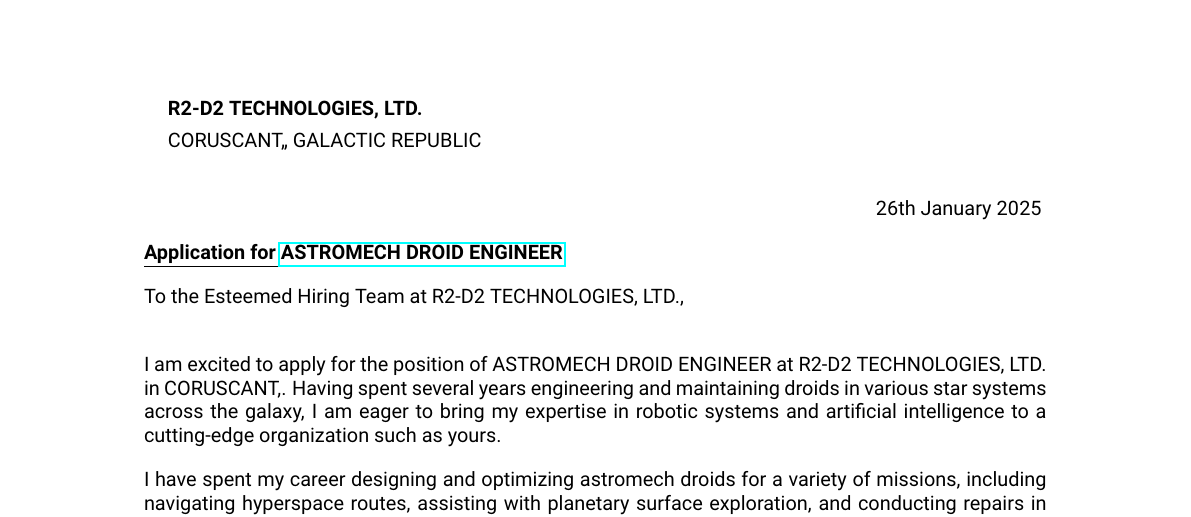
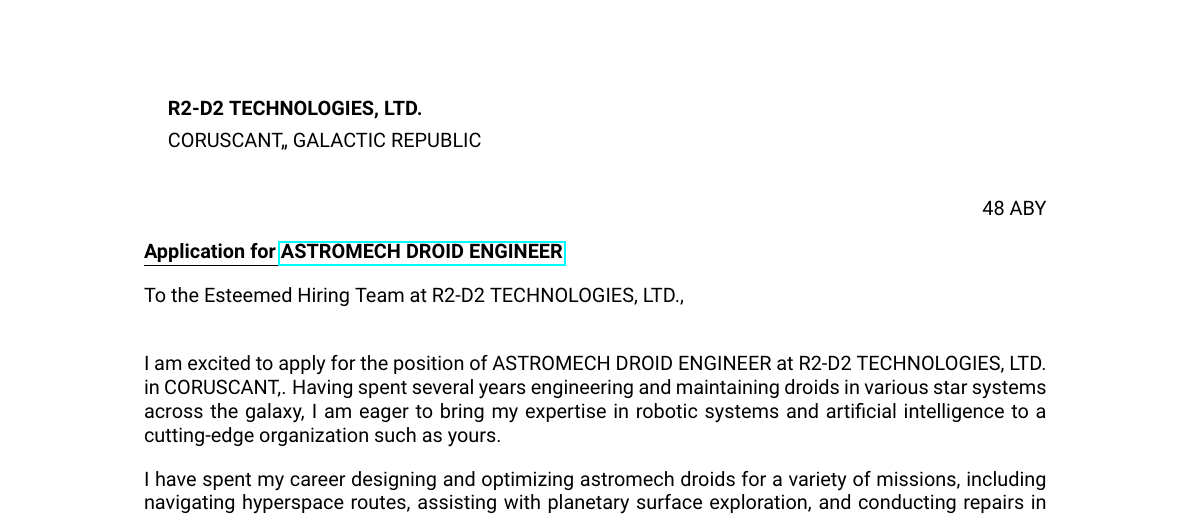
Before and after one commit to thebughuntress/cover-letter-generator, a LaTeX document (tex/coverletter.tex): part of the page, cut so that both start at the same text. Compiled offline with pdfLaTeX.

Commit message:
change date to ABY (After the Battle of Yavin)

```diff
--- a/tex/coverletter.tex
+++ b/tex/coverletter.tex
@@ -120,7 +120,8 @@
 
 % Date -1 day
 %\hfill \today \bigskip\\
-\hfill \DTMdisplaydate{\year}{\month}{\numexpr\day-1}{.}
+%\hfill \DTMdisplaydate{\year}{\month}{\numexpr\day-1}{.}
+\hfill 48 ABY
 
 % Custom bold, bigger, and underlined title
 \noindent \textbf{\underline{Application for \href{\JobPostingURL}{\ROLE}}}
```
Also changed, not shown: coverletter_template/coverletter.tex (+2 -1 lines), images/coverletter.png, pdf/coverletter.pdf.
